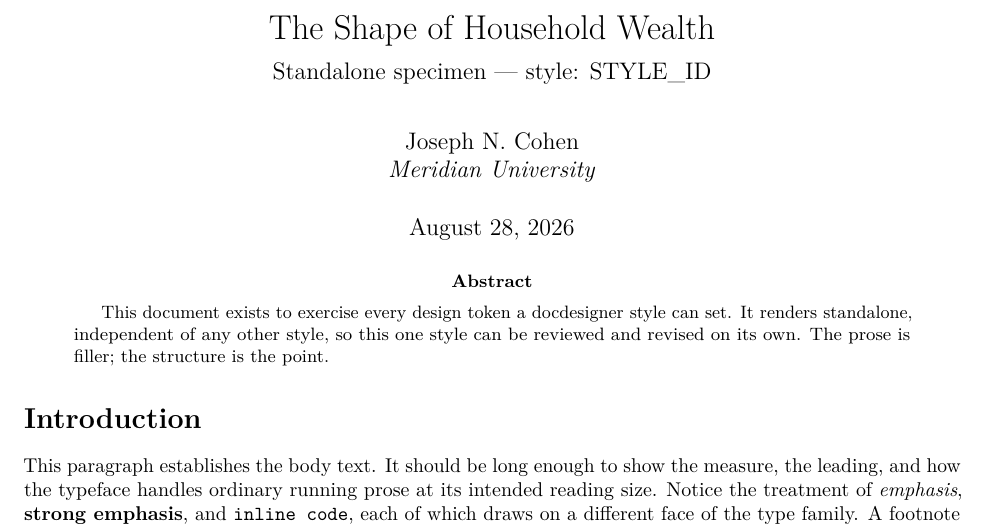
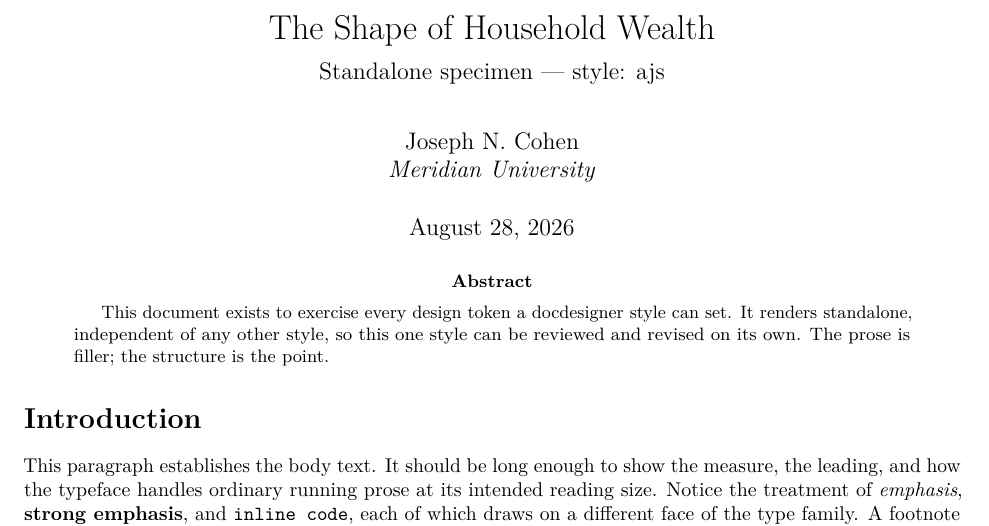
Before and after one commit to jncohen/docdesigner, an R Markdown document (design-sets/ajs/specimen.Rmd): part of page 1 of 3, cut so that both start at the same text. Rendered offline with R 4.5, knitr and Pandoc, then LaTeX, with nearby package versions; drawn as R Markdown's standard PDF in place of the format the file asks for.

Commit message:
Fix an unsubstituted STYLE_ID placeholder in the ajs specimen
ajs had been instantiated from _template/specimen.Rmd without substituting
STYLE_ID, so its subtitle read "Standalone specimen — style: STYLE_ID" and had
done since the style was authored. The template itself correctly keeps the
placeholder.

Found by rendering all twelve specimens and reading the first three lines of
each title page, which is the review the automated checks cannot do: the
document compiled cleanly and every token check passed the whole time.

Co-Authored-By: Claude Opus 5 <noreply@anthropic.com>

```diff
--- a/design-sets/ajs/specimen.Rmd
+++ b/design-sets/ajs/specimen.Rmd
@@ -1,6 +1,6 @@
 ---
 title: "The Shape of Household Wealth"
-subtitle: "Standalone specimen — style: STYLE_ID"
+subtitle: "Standalone specimen — style: ajs"
 author: |
   Joseph N. Cohen\
   *Meridian University*
```
Also changed, not shown: design-sets/ajs/specimen.Rmd (2 more changed lines).
